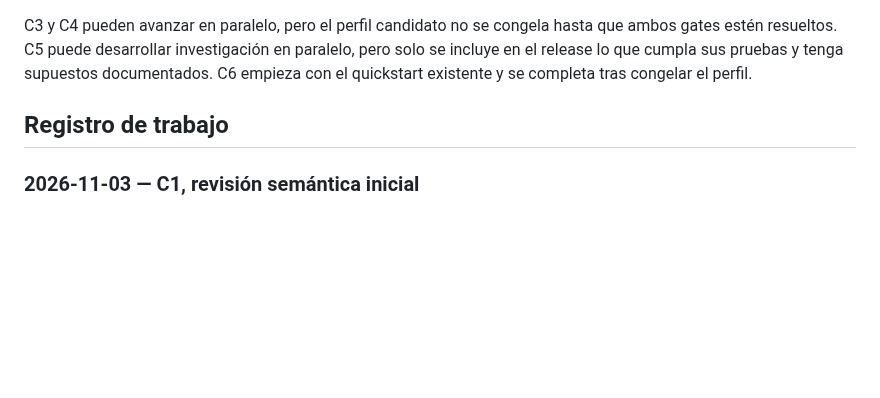
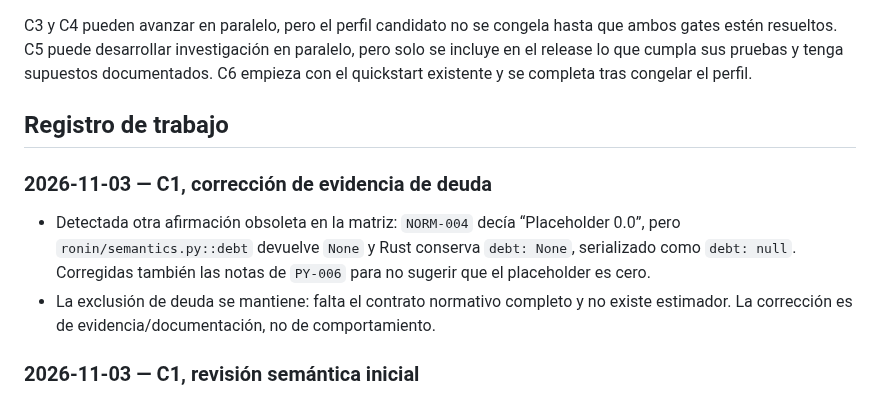
Before and after one commit to orbitalronin94/ronin-lang, a Markdown page: docs/runtime-v0.5-release-plan.md, the part around the change. Drawn GitHub-style; blank space fills up the shorter version.

Commit message:
docs: record debt evidence audit

```diff
--- a/docs/runtime-v0.5-release-plan.md
+++ b/docs/runtime-v0.5-release-plan.md
@@ -129,6 +129,11 @@ C3 y C4 pueden avanzar en paralelo, pero el perfil candidato no se congela hasta
 
 ## Registro de trabajo
 
+### 2026-11-03 — C1, corrección de evidencia de deuda
+
+- Detectada otra afirmación obsoleta en la matriz: `NORM-004` decía “Placeholder 0.0”, pero `ronin/semantics.py::debt` devuelve `None` y Rust conserva `debt: None`, serializado como `debt: null`. Corregidas también las notas de `PY-006` para no sugerir que el placeholder es cero.
+- La exclusión de deuda se mantiene: falta el contrato normativo completo y no existe estimador. La corrección es de evidencia/documentación, no de comportamiento.
+
 ### 2026-11-03 — C1, revisión semántica inicial
 
 - Detectada y corregida una afirmación obsoleta: `docs/conformance-matrix.md` y `docs/roadmap-execution.md` decían que Python/Rust no compartían RNG, pero `rust/src/simulator.rs` replica MT19937, uniform de 53 bits y gauss cacheado de CPython; `scripts/check_simulation_contracts.py` compara 12 trayectorias con semilla fija a tolerancia 1e-12. Corregidas también `roadmap.md` y `source-coverage.md`.
```
